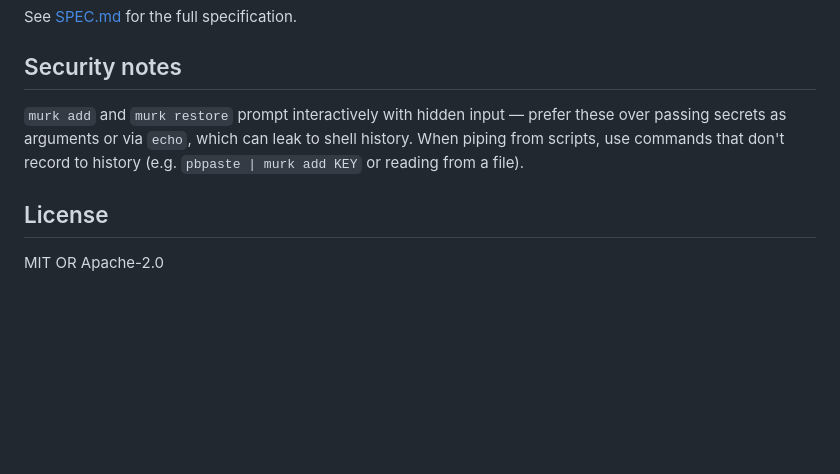
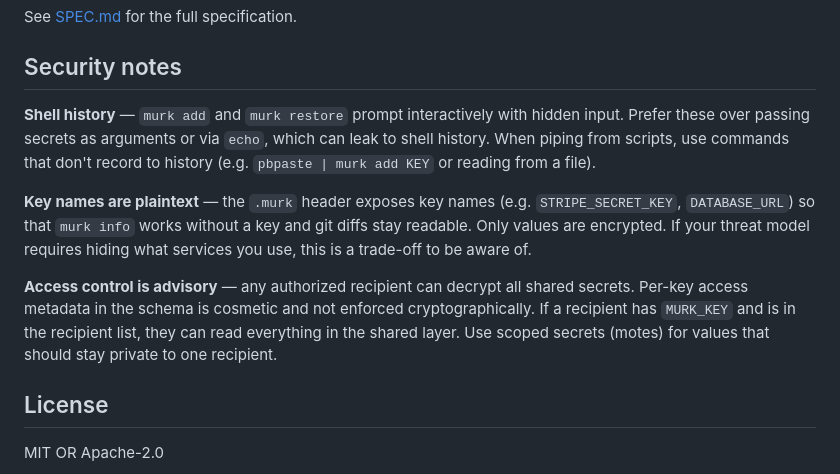
Before and after one commit to iicky/murk, a Markdown page: README.md, the part around the change. Rendered like a GitHub page; blank space fills up the shorter version.

Commit message:
document plaintext key names and advisory access control trade-offs

```diff
--- a/README.md
+++ b/README.md
@@ -155,7 +155,11 @@ See [SPEC.md](SPEC.md) for the full specification.
 
 ## Security notes
 
-`murk add` and `murk restore` prompt interactively with hidden input — prefer these over passing secrets as arguments or via `echo`, which can leak to shell history. When piping from scripts, use commands that don't record to history (e.g. `pbpaste | murk add KEY` or reading from a file).
+**Shell history** — `murk add` and `murk restore` prompt interactively with hidden input. Prefer these over passing secrets as arguments or via `echo`, which can leak to shell history. When piping from scripts, use commands that don't record to history (e.g. `pbpaste | murk add KEY` or reading from a file).
+
+**Key names are plaintext** — the `.murk` header exposes key names (e.g. `STRIPE_SECRET_KEY`, `DATABASE_URL`) so that `murk info` works without a key and git diffs stay readable. Only values are encrypted. If your threat model requires hiding what services you use, this is a trade-off to be aware of.
+
+**Access control is advisory** — any authorized recipient can decrypt all shared secrets. Per-key access metadata in the schema is cosmetic and not enforced cryptographically. If a recipient has `MURK_KEY` and is in the recipient list, they can read everything in the shared layer. Use scoped secrets (motes) for values that should stay private to one recipient.
 
 ## License
 
```
